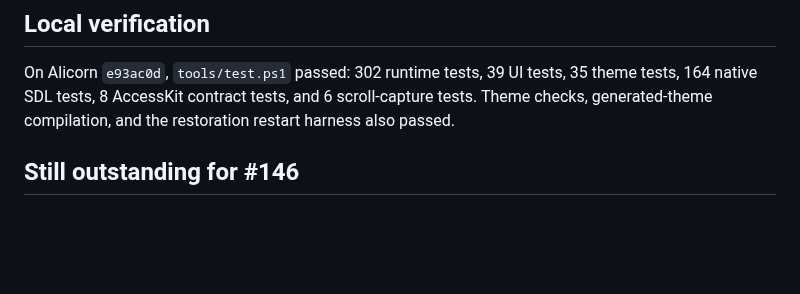
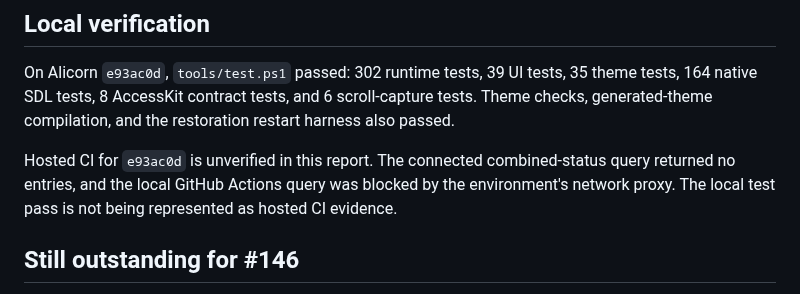
Before and after one commit to samanshaiza004/alicorn, a Markdown page: docs/validation/issue-146-progress-2026-10-30.md, the part around the change. GitHub-like rendering; blank space fills up the shorter version.

Commit message:
docs(validation): note hosted CI status limitation

```diff
--- a/docs/validation/issue-146-progress-2026-10-30.md
+++ b/docs/validation/issue-146-progress-2026-10-30.md
@@ -70,6 +70,8 @@ The folder also contains `SDL3.dll` and `punks_caliber.dll` for running the exec
 
 On Alicorn `e93ac0d`, `tools/test.ps1` passed: 302 runtime tests, 39 UI tests, 35 theme tests, 164 native SDL tests, 8 AccessKit contract tests, and 6 scroll-capture tests. Theme checks, generated-theme compilation, and the restoration restart harness also passed.
 
+Hosted CI for `e93ac0d` is unverified in this report. The connected combined-status query returned no entries, and the local GitHub Actions query was blocked by the environment's network proxy. The local test pass is not being represented as hosted CI evidence.
+
 ## Still outstanding for #146
 
 This report does not claim native zero-work acceptance. It does not measure host timer wakes, native presentation visits, D3D12/Metal submissions, minimized-window suspension/restore, DPI changes, secondary-window lifecycle, or shutdown during motion. The Punks UI fixture is headless; the produced Windows executable is available for physical interaction checks, but this report does not claim a new physical UI session. Cross-platform native evidence and any agreed accessibility sessions remain separate release-gate work.
```
